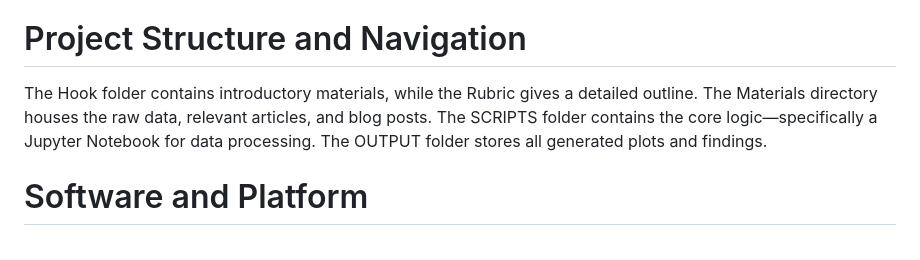
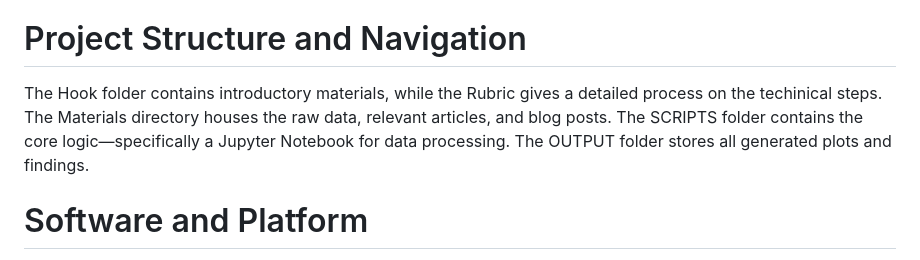
Before and after one commit to isaiahluc/CS3-Case-Study-Create-component-1-GitHub-link, a Markdown page: README.md, the part around the change. GitHub-like rendering.

```diff
--- a/README.md
+++ b/README.md
@@ -4,7 +4,7 @@
 The primary goal is to determine the relationship between user ratings and textual sentiment using the VADER sentiment analysis tool.
 
 # Project Structure and Navigation
-The Hook folder contains introductory materials, while the Rubric gives a detailed outline. The Materials directory houses the raw data, relevant articles, and blog posts. The SCRIPTS folder contains the core logic—specifically a Jupyter Notebook for data processing. The OUTPUT folder stores all generated plots and findings.
+The Hook folder contains introductory materials, while the Rubric gives a detailed process on the techinical steps. The Materials directory houses the raw data, relevant articles, and blog posts. The SCRIPTS folder contains the core logic—specifically a Jupyter Notebook for data processing. The OUTPUT folder stores all generated plots and findings.
 
 # Software and Platform
 Analysis was performed using Python in a Jupyter Notebook run in both Visual Studio Code and Google Colab. Visulizations were preformed using R in R Studio.
```
